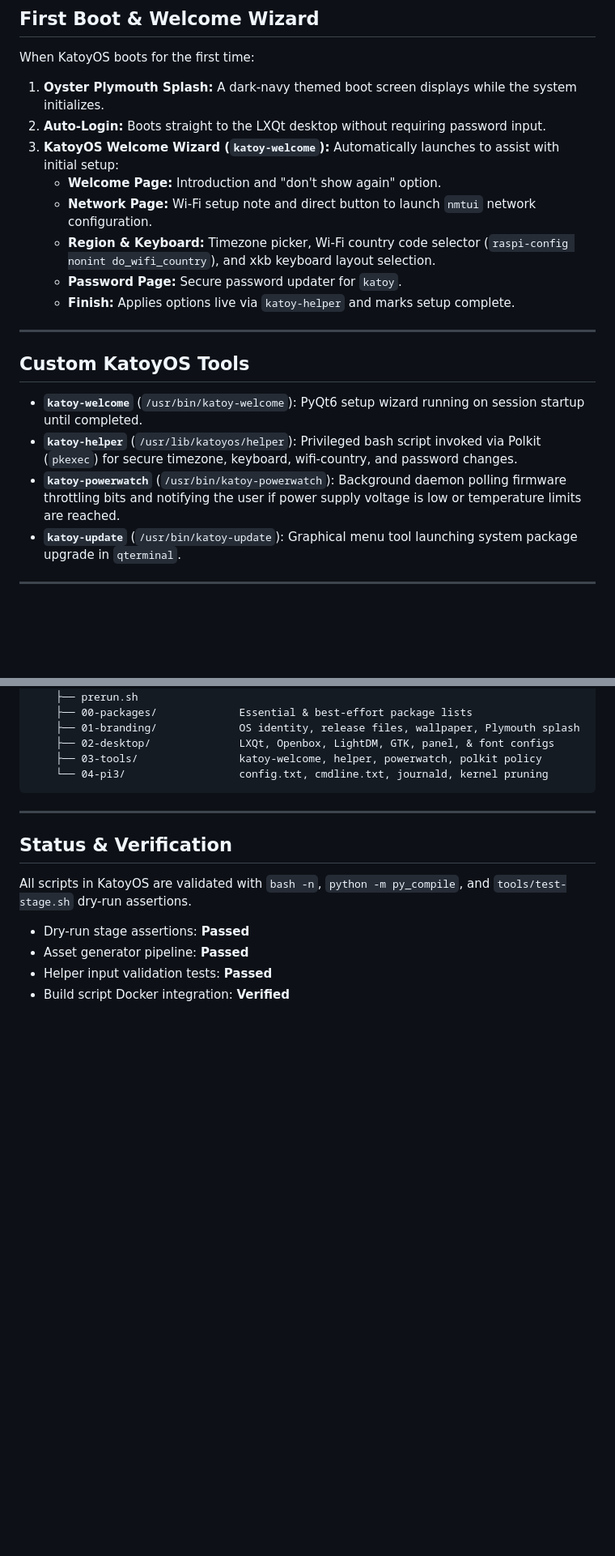
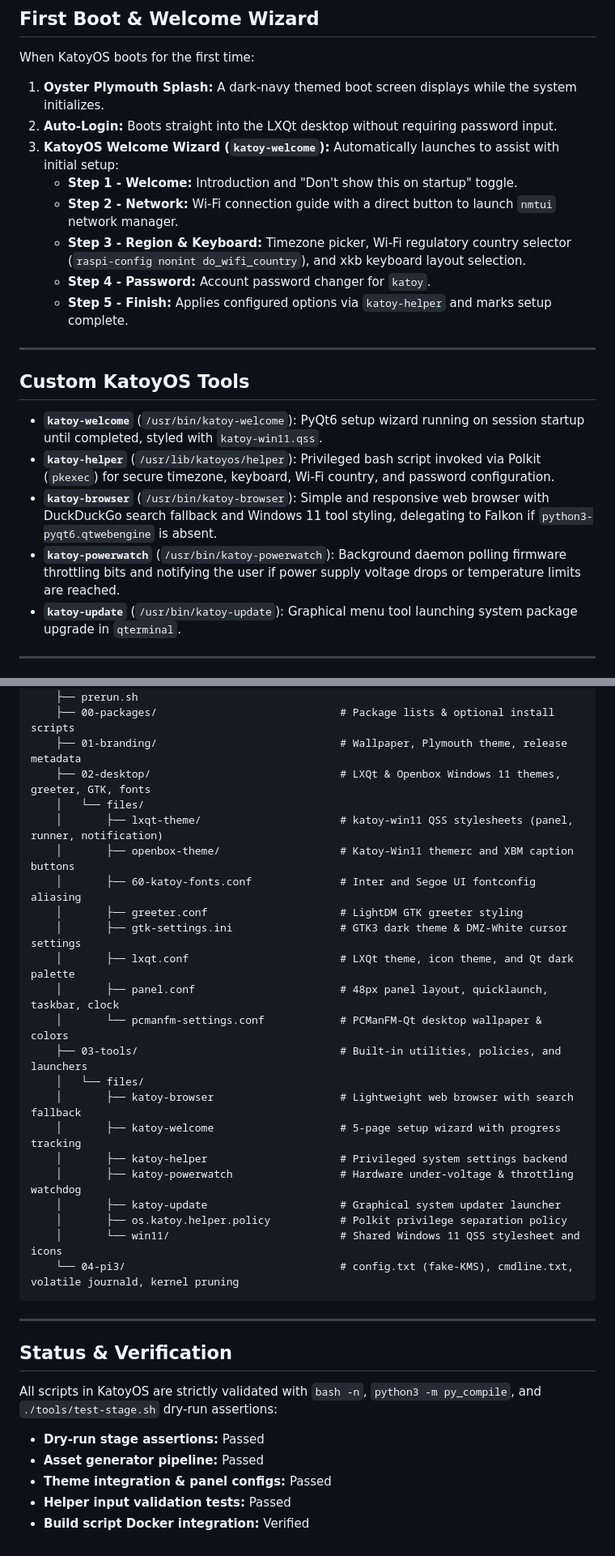
Before and after one commit to projectbaluga/KatoyOS, a Markdown page: README.md, 2 parts joined by grey strips. Shown at 81% size. Rendered like a GitHub page; blank space fills up the shorter version.

````diff
--- a/README.md
+++ b/README.md
@@ -67,21 +71,22 @@ KatoyOS delivers a responsive, zero-configuration out-of-the-box desktop experie
 
 When KatoyOS boots for the first time:
 1. **Oyster Plymouth Splash:** A dark-navy themed boot screen displays while the system initializes.
-2. **Auto-Login:** Boots straight to the LXQt desktop without requiring password input.
+2. **Auto-Login:** Boots straight into the LXQt desktop without requiring password input.
 3. **KatoyOS Welcome Wizard (`katoy-welcome`):** Automatically launches to assist with initial setup:
-   - **Welcome Page:** Introduction and "don't show again" option.
-   - **Network Page:** Wi-Fi setup note and direct button to launch `nmtui` network configuration.
-   - **Region & Keyboard:** Timezone picker, Wi-Fi country code selector (`raspi-config nonint do_wifi_country`), and xkb keyboard layout selection.
-   - **Password Page:** Secure password updater for `katoy`.
-   - **Finish:** Applies options live via `katoy-helper` and marks setup complete.
+   - **Step 1 - Welcome:** Introduction and "Don't show this on startup" toggle.
+   - **Step 2 - Network:** Wi-Fi connection guide with a direct button to launch `nmtui` network manager.
+   - **Step 3 - Region & Keyboard:** Timezone picker, Wi-Fi regulatory country selector (`raspi-config nonint do_wifi_country`), and xkb keyboard layout selection.
+   - **Step 4 - Password:** Account password changer for `katoy`.
+   - **Step 5 - Finish:** Applies configured options via `katoy-helper` and marks setup complete.
 
 ---
 
 ## Custom KatoyOS Tools
 
-- **`katoy-welcome`** (`/usr/bin/katoy-welcome`): PyQt6 setup wizard running on session startup until completed.
-- **`katoy-helper`** (`/usr/lib/katoyos/helper`): Privileged bash script invoked via Polkit (`pkexec`) for secure timezone, keyboard, wifi-country, and password changes.
-- **`katoy-powerwatch`** (`/usr/bin/katoy-powerwatch`): Background daemon polling firmware throttling bits and notifying the user if power supply voltage is low or temperature limits are reached.
+- **`katoy-welcome`** (`/usr/bin/katoy-welcome`): PyQt6 setup wizard running on session startup until completed, styled with `katoy-win11.qss`.
+- **`katoy-helper`** (`/usr/lib/katoyos/helper`): Privileged bash script invoked via Polkit (`pkexec`) for secure timezone, keyboard, Wi-Fi country, and password configuration.
+- **`katoy-browser`** (`/usr/bin/katoy-browser`): Simple and responsive web browser with DuckDuckGo search fallback and Windows 11 tool styling, delegating to Falkon if `python3-pyqt6.qtwebengine` is absent.
+- **`katoy-powerwatch`** (`/usr/bin/katoy-powerwatch`): Background daemon polling firmware throttling bits and notifying the user if power supply voltage drops or temperature limits are reached.
 - **`katoy-update`** (`/usr/bin/katoy-update`): Graphical menu tool launching system package upgrade in `qterminal`.
 
 ---
@@ -145,18 +153,36 @@ katoyos/
     ├── EXPORT_IMAGE
     ├── prerun.sh
-    ├── 00-packages/             Essential & best-effort package lists
-    ├── 01-branding/             OS identity, release files, wallpaper, Plymouth splash
-    ├── 02-desktop/              LXQt, Openbox, LightDM, GTK, panel, & font configs
-    ├── 03-tools/                katoy-welcome, helper, powerwatch, polkit policy
-    └── 04-pi3/                  config.txt, cmdline.txt, journald, kernel pruning
+    ├── 00-packages/                             # Package lists & optional install scripts
+    ├── 01-branding/                             # Wallpaper, Plymouth theme, release metadata
+    ├── 02-desktop/                              # LXQt & Openbox Windows 11 themes, greeter, GTK, fonts
+    │   └── files/
+    │       ├── lxqt-theme/                      # katoy-win11 QSS stylesheets (panel, runner, notification)
+    │       ├── openbox-theme/                   # Katoy-Win11 themerc and XBM caption buttons
+    │       ├── 60-katoy-fonts.conf              # Inter and Segoe UI fontconfig aliasing
+    │       ├── greeter.conf                     # LightDM GTK greeter styling
+    │       ├── gtk-settings.ini                 # GTK3 dark theme & DMZ-White cursor settings
+    │       ├── lxqt.conf                        # LXQt theme, icon theme, and Qt dark palette
+    │       ├── panel.conf                       # 48px panel layout, quicklaunch, taskbar, clock
+    │       └── pcmanfm-settings.conf            # PCManFM-Qt desktop wallpaper & colors
+    ├── 03-tools/                                # Built-in utilities, policies, and launchers
+    │   └── files/
+    │       ├── katoy-browser                    # Lightweight web browser with search fallback
+    │       ├── katoy-welcome                    # 5-page setup wizard with progress tracking
+    │       ├── katoy-helper                     # Privileged system settings backend
+    │       ├── katoy-powerwatch                 # Hardware under-voltage & throttling watchdog
+    │       ├── katoy-update                     # Graphical system updater launcher
+    │       ├── os.katoy.helper.policy           # Polkit privilege separation policy
+    │       └── win11/                           # Shared Windows 11 QSS stylesheet and icons
+    └── 04-pi3/                                  # config.txt (fake-KMS), cmdline.txt, volatile journald, kernel pruning
 ```
 
 ---
 
 ## Status & Verification
 
-All scripts in KatoyOS are validated with `bash -n`, `python -m py_compile`, and `tools/test-stage.sh` dry-run assertions.
-- Dry-run stage assertions: **Passed**
-- Asset generator pipeline: **Passed**
-- Helper input validation tests: **Passed**
-- Build script Docker integration: **Verified**
+All scripts in KatoyOS are strictly validated with `bash -n`, `python3 -m py_compile`, and `./tools/test-stage.sh` dry-run assertions:
+- **Dry-run stage assertions:** Passed
+- **Asset generator pipeline:** Passed
+- **Theme integration & panel configs:** Passed
+- **Helper input validation tests:** Passed
+- **Build script Docker integration:** Verified
````
Also changed, not shown: other parts of README.md (+34 -27 lines), assets/katoyos-desktop-preview.png, assets/katoyos-welcome-preview.png, 2 other files.
